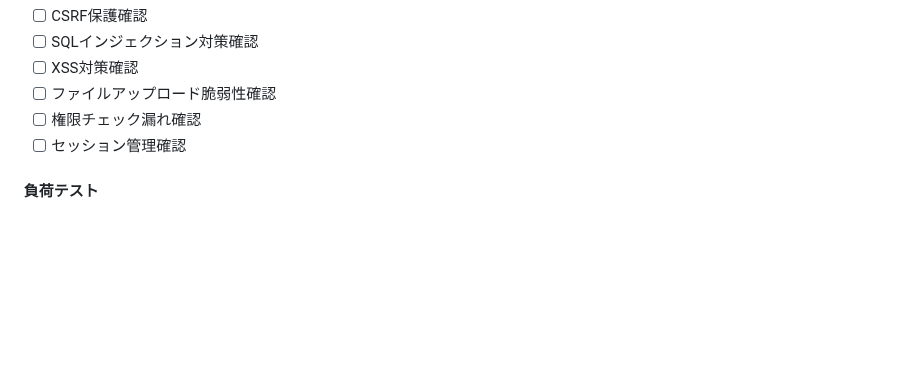
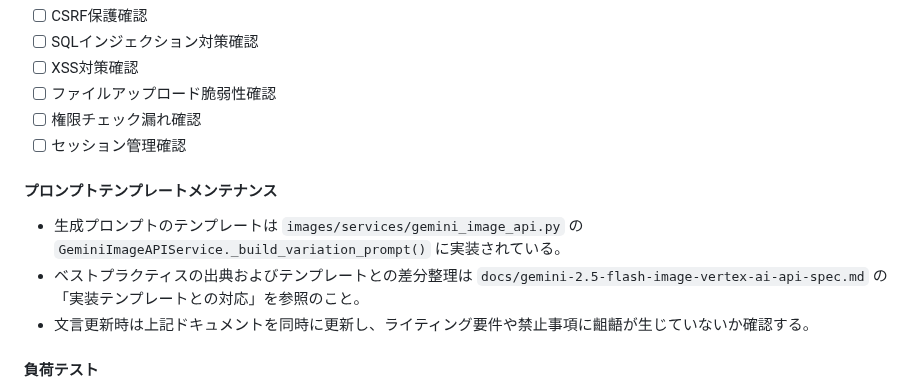
Before and after one commit to caadvisors1234/style-ai-generator, a Markdown page: docs/implementation-plan.md, the part around the change. GitHub-like rendering; blank space fills up the shorter version.

```diff
--- a/docs/implementation-plan.md
+++ b/docs/implementation-plan.md
@@ -804,6 +804,11 @@
 - [ ] 権限チェック漏れ確認
 - [ ] セッション管理確認
 
+#### プロンプトテンプレートメンテナンス
+- 生成プロンプトのテンプレートは `images/services/gemini_image_api.py` の `GeminiImageAPIService._build_variation_prompt()` に実装されている。
+- ベストプラクティスの出典およびテンプレートとの差分整理は `docs/gemini-2.5-flash-image-vertex-ai-api-spec.md` の「実装テンプレートとの対応」を参照のこと。
+- 文言更新時は上記ドキュメントを同時に更新し、ライティング要件や禁止事項に齟齬が生じていないか確認する。
+
 #### 負荷テスト
 - [ ] 同時接続数テスト（10ユーザー）
 - [ ] 画像変換キュー処理テスト
```
Also changed, not shown: docs/gemini-2.5-flash-image-vertex-ai-api-spec.md (+8 -0 lines).
